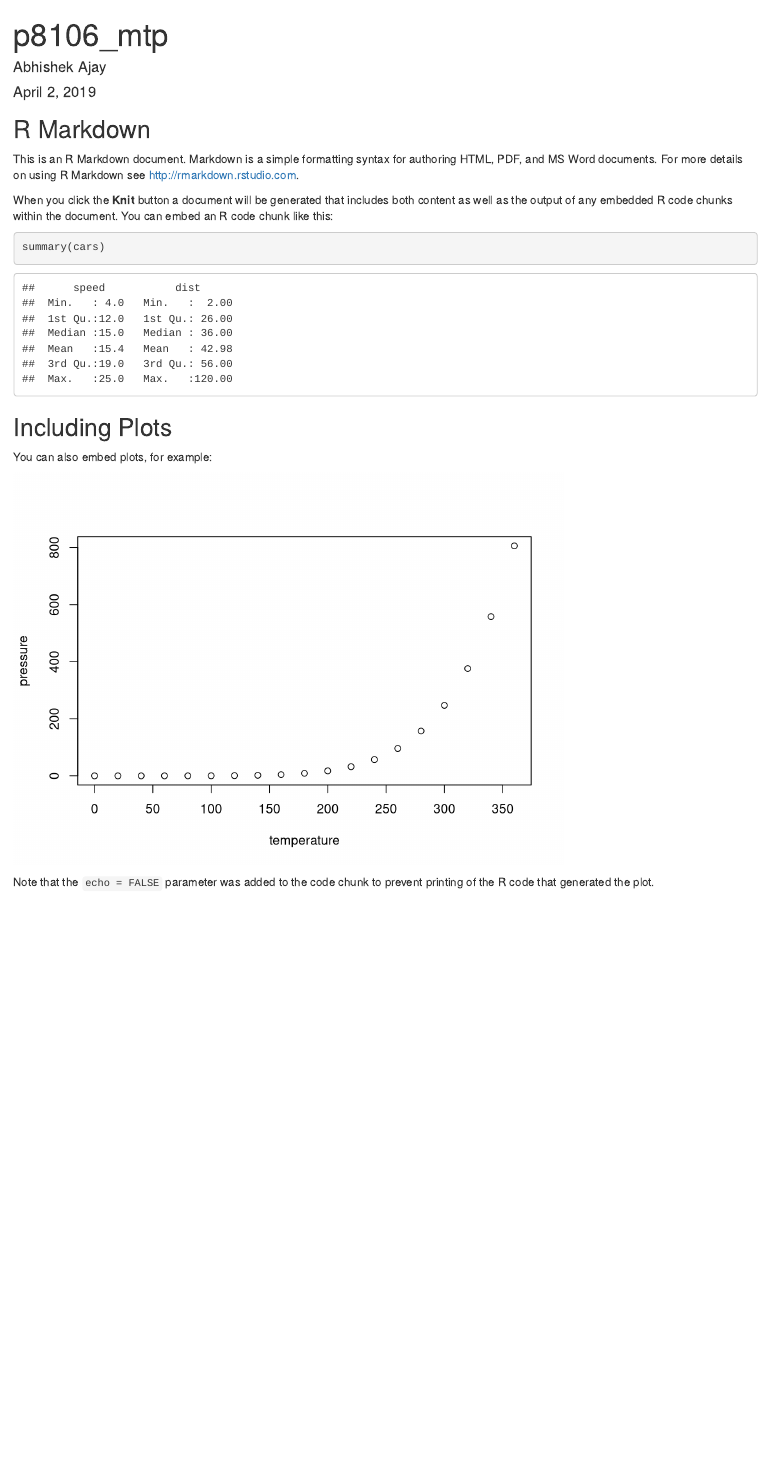
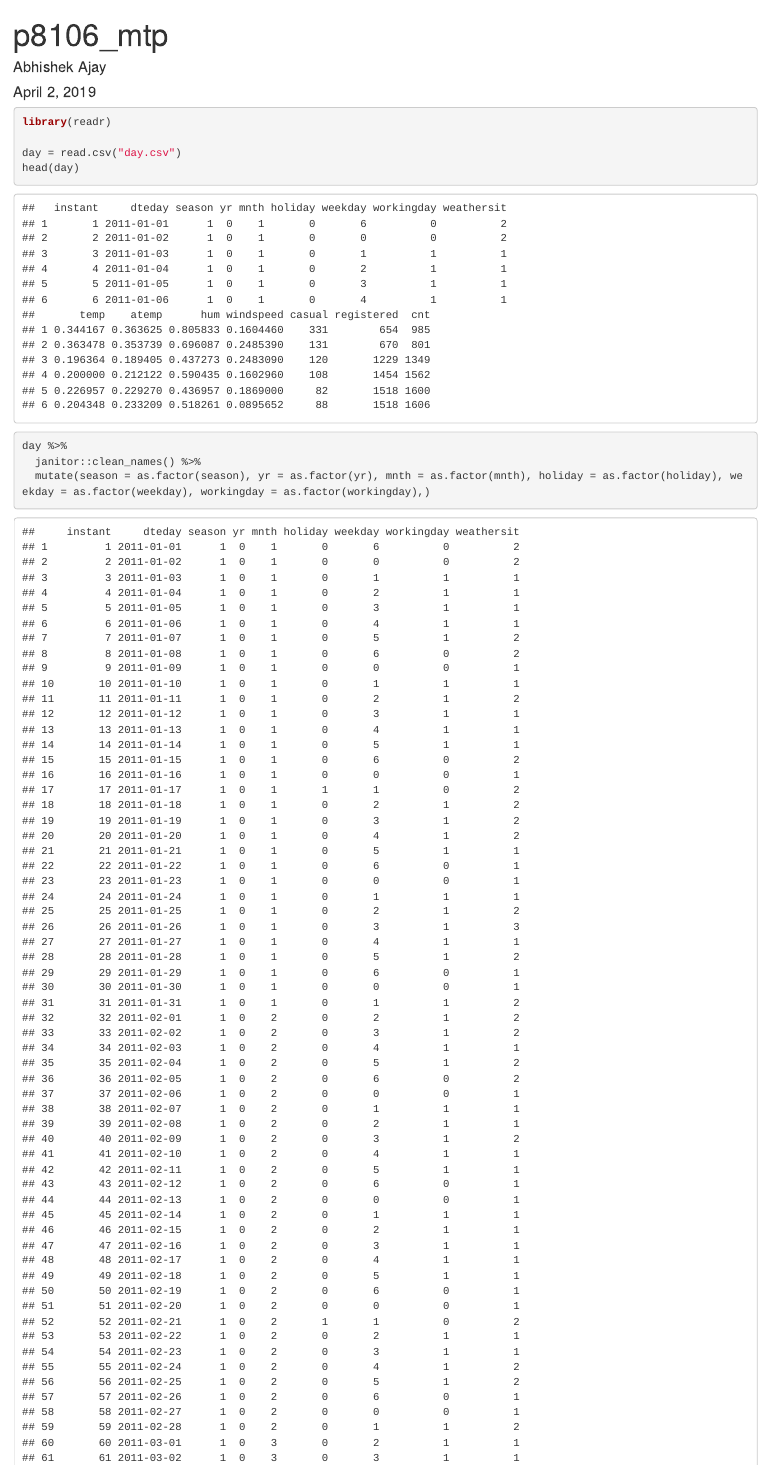
Before and after one commit to abhishekajay1718/p8106_mtp_group12, an R Markdown document (p8106_mtp_group12.Rmd): the page in a window 1100 px wide, from its top. Rendered offline with R 4.5, knitr and Pandoc, with nearby package versions; column names are cleaned by a stand-in for the janitor package.

Commit message:
convert int into fct

````diff
--- a/p8106_mtp_group12.Rmd
+++ b/p8106_mtp_group12.Rmd
@@ -11,22 +11,16 @@ knitr::opts_chunk$set(echo = TRUE)
 library(tidyverse)
 ```
 
-## R Markdown
+```{r}
+library(readr)
 
-This is an R Markdown document. Markdown is a simple formatting syntax for authoring HTML, PDF, and MS Word documents. For more details on using R Markdown see <http://rmarkdown.rstudio.com>.
-
-When you click the **Knit** button a document will be generated that includes both content as well as the output of any embedded R code chunks within the document. You can embed an R code chunk like this:
-
-```{r cars}
-summary(cars)
+day = read.csv("day.csv")
+head(day)
 ```
 
-## Including Plots
+```{r}
 
-You can also embed plots, for example:
-
-```{r pressure, echo=FALSE}
-plot(pressure)
+day %>%
+  janitor::clean_names() %>%
+  mutate(season = as.factor(season), yr = as.factor(yr), mnth = as.factor(mnth), holiday = as.factor(holiday), weekday = as.factor(weekday), workingday = as.factor(workingday),)
 ```
-
-Note that the `echo = FALSE` parameter was added to the code chunk to prevent printing of the R code that generated the plot.
````
